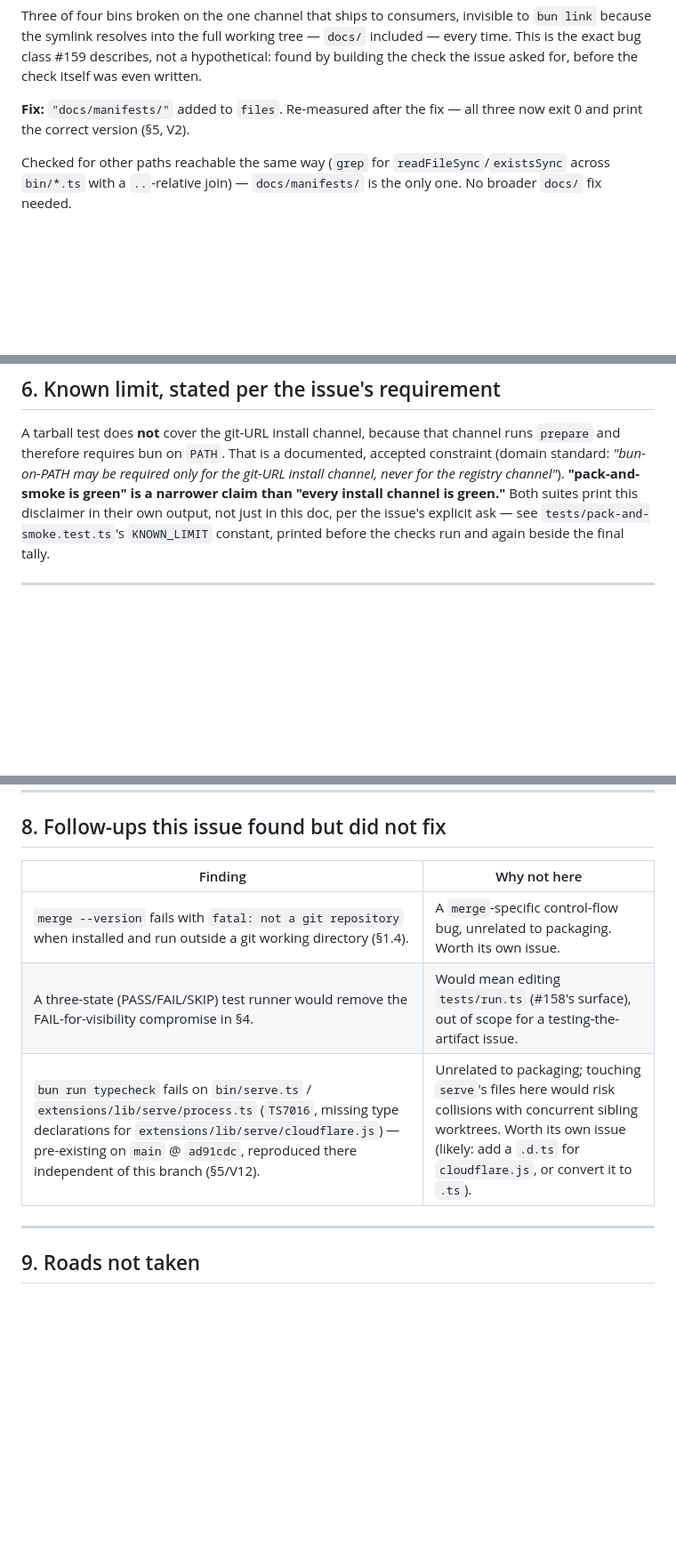
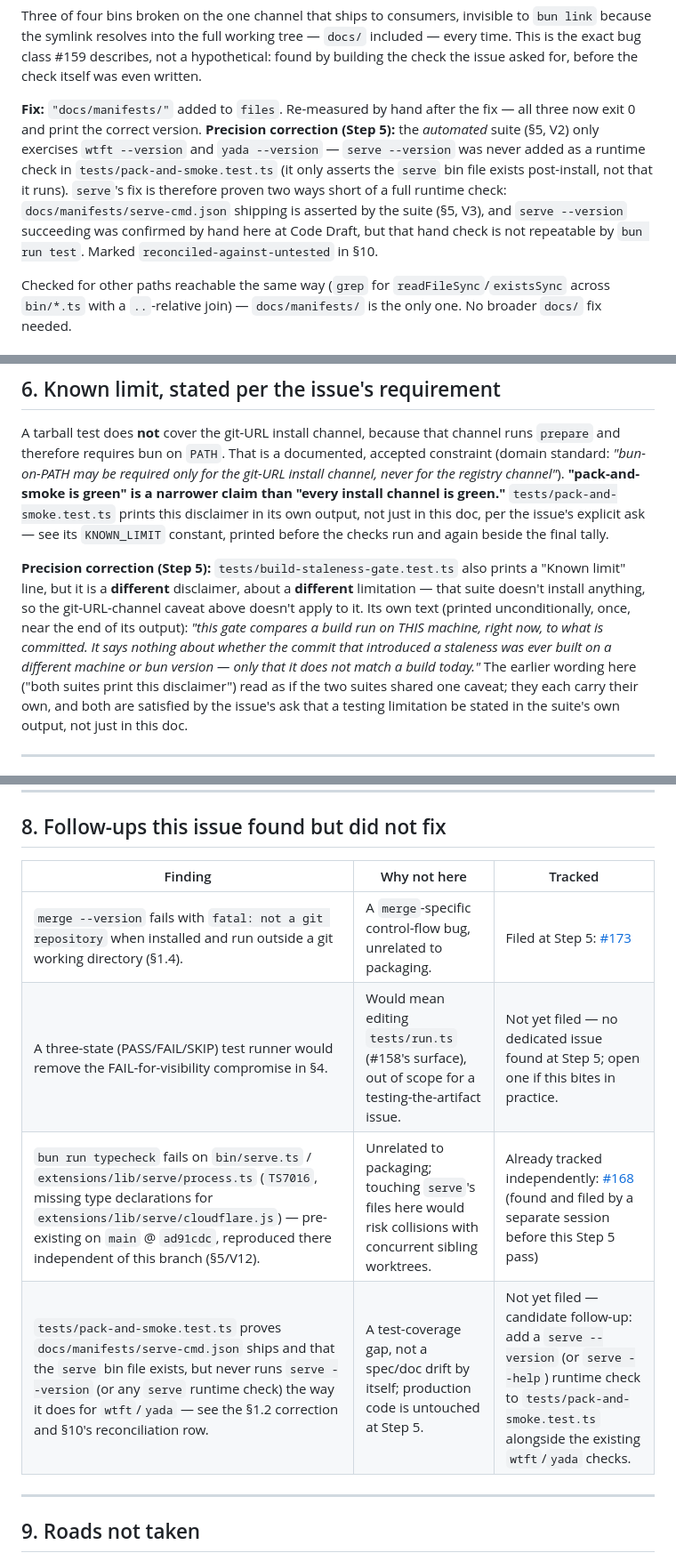
Before and after one commit to duppypro/princess-pi-packages, a Markdown page: docs/spec-159-pack-and-smoke.md, 3 parts joined by grey strips. Shown at 89% size. Drawn GitHub-style; blank space fills up the shorter version.

```diff
--- a/docs/spec-159-pack-and-smoke.md
+++ b/docs/spec-159-pack-and-smoke.md
@@ -75,8 +75,14 @@ because the symlink resolves into the full working tree — `docs/` included —
 This is the exact bug class #159 describes, not a hypothetical: found by building the check the
 issue asked for, before the check itself was even written.
 
-**Fix:** `"docs/manifests/"` added to `files`. Re-measured after the fix — all three now exit 0
-and print the correct version (§5, V2).
+**Fix:** `"docs/manifests/"` added to `files`. Re-measured by hand after the fix — all three now
+exit 0 and print the correct version. **Precision correction (Step 5):** the *automated* suite
+(§5, V2) only exercises `wtft --version` and `yada --version` — `serve --version` was never
+added as a runtime check in `tests/pack-and-smoke.test.ts` (it only asserts the `serve` bin file
+exists post-install, not that it runs). `serve`'s fix is therefore proven two ways short of a
+full runtime check: `docs/manifests/serve-cmd.json` shipping is asserted by the suite (§5, V3),
+and `serve --version` succeeding was confirmed by hand here at Code Draft, but that hand check is
+not repeatable by `bun run test`. Marked `reconciled-against-untested` in §10.
 
 Checked for other paths reachable the same way (`grep` for `readFileSync`/`existsSync` across
 `bin/*.ts` with a `..`-relative join) — `docs/manifests/` is the only one. No broader `docs/`
@@ -247,9 +260,20 @@ A tarball test does **not** cover the git-URL install channel, because that chan
 `prepare` and therefore requires bun on `PATH`. That is a documented, accepted constraint
 (domain standard: *"bun-on-PATH may be required only for the git-URL install channel, never for
 the registry channel"*). **"pack-and-smoke is green" is a narrower claim than "every install
-channel is green."** Both suites print this disclaimer in their own output, not just in this
-doc, per the issue's explicit ask — see `tests/pack-and-smoke.test.ts`'s `KNOWN_LIMIT` constant,
-printed before the checks run and again beside the final tally.
+channel is green."** `tests/pack-and-smoke.test.ts` prints this disclaimer in its own output,
+not just in this doc, per the issue's explicit ask — see its `KNOWN_LIMIT` constant, printed
+before the checks run and again beside the final tally.
+
+**Precision correction (Step 5):** `tests/build-staleness-gate.test.ts` also prints a "Known
+limit" line, but it is a **different** disclaimer, about a **different** limitation — that
+suite doesn't install anything, so the git-URL-channel caveat above doesn't apply to it. Its own
+text (printed unconditionally, once, near the end of its output): *"this gate compares a build
+run on THIS machine, right now, to what is committed. It says nothing about whether the commit
+that introduced a staleness was ever built on a different machine or bun version — only that it
+does not match a build today."* The earlier wording here ("both suites print this disclaimer")
+read as if the two suites shared one caveat; they each carry their own, and both are satisfied
+by the issue's ask that a testing limitation be stated in the suite's own output, not just in
+this doc.
 
 ---
 
@@ -335,11 +359,12 @@ instead of "clean" unqualified.
 
 ## 8. Follow-ups this issue found but did not fix
 
-| Finding | Why not here |
-|---|---|
-| `merge --version` fails with `fatal: not a git repository` when installed and run outside a git working directory (§1.4). | A `merge`-specific control-flow bug, unrelated to packaging. Worth its own issue. |
-| A three-state (PASS/FAIL/SKIP) test runner would remove the FAIL-for-visibility compromise in §4. | Would mean editing `tests/run.ts` (#158's surface), out of scope for a testing-the-artifact issue. |
-| `bun run typecheck` fails on `bin/serve.ts` / `extensions/lib/serve/process.ts` (`TS7016`, missing type declarations for `extensions/lib/serve/cloudflare.js`) — pre-existing on `main` @ `ad91cdc`, reproduced there independent of this branch (§5/V12). | Unrelated to packaging; touching `serve`'s files here would risk collisions with concurrent sibling worktrees. Worth its own issue (likely: add a `.d.ts` for `cloudflare.js`, or convert it to `.ts`). |
+| Finding | Why not here | Tracked |
+|---|---|---|
+| `merge --version` fails with `fatal: not a git repository` when installed and run outside a git working directory (§1.4). | A `merge`-specific control-flow bug, unrelated to packaging. | Filed at Step 5: [#173](https://github.com/duppypro/princess-pi-packages/issues/173) |
+| A three-state (PASS/FAIL/SKIP) test runner would remove the FAIL-for-visibility compromise in §4. | Would mean editing `tests/run.ts` (#158's surface), out of scope for a testing-the-artifact issue. | Not yet filed — no dedicated issue found at Step 5; open one if this bites in practice. |
+| `bun run typecheck` fails on `bin/serve.ts` / `extensions/lib/serve/process.ts` (`TS7016`, missing type declarations for `extensions/lib/serve/cloudflare.js`) — pre-existing on `main` @ `ad91cdc`, reproduced there independent of this branch (§5/V12). | Unrelated to packaging; touching `serve`'s files here would risk collisions with concurrent sibling worktrees. | Already tracked independently: [#168](https://github.com/duppypro/princess-pi-packages/issues/168) (found and filed by a separate session before this Step 5 pass) |
+| `tests/pack-and-smoke.test.ts` proves `docs/manifests/serve-cmd.json` ships and that the `serve` bin file exists, but never runs `serve --version` (or any `serve` runtime check) the way it does for `wtft`/`yada` — see the §1.2 correction and §10's reconciliation row. | A test-coverage gap, not a spec/doc drift by itself; production code is untouched at Step 5. | Not yet filed — candidate follow-up: add a `serve --version` (or `serve --help`) runtime check to `tests/pack-and-smoke.test.ts` alongside the existing `wtft`/`yada` checks. |
 
 ---
 
```
Also changed, not shown: other parts of docs/spec-159-pack-and-smoke.md (+31 -3 lines).
